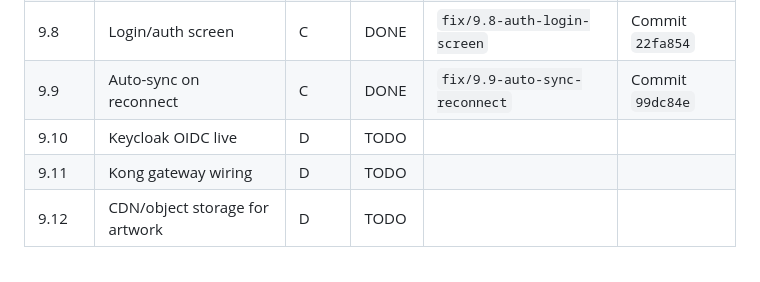
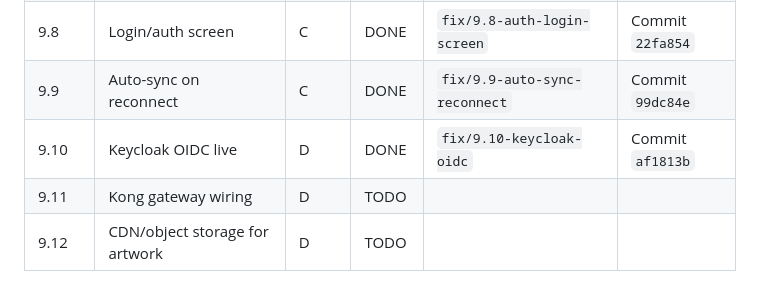
Before and after one commit to MannDangrechiya/CineVault, a Markdown page: ANTIGRAVITY_FIX_PLAN.md, the part around the change. GitHub-like rendering.

Commit message:
docs: update Phase 9.10 status to DONE in ANTIGRAVITY_FIX_PLAN.md

```diff
--- a/ANTIGRAVITY_FIX_PLAN.md
+++ b/ANTIGRAVITY_FIX_PLAN.md
@@ -480,7 +480,7 @@ Antigravity (or whichever agent executes a phase) should manage GitHub itself, n
 | 9.7 | Control Room Flutter screen | C | DONE | `fix/9.7-control-room-screen` | Commit `cad90c1` |
 | 9.8 | Login/auth screen | C | DONE | `fix/9.8-auth-login-screen` | Commit `22fa854` |
 | 9.9 | Auto-sync on reconnect | C | DONE | `fix/9.9-auto-sync-reconnect` | Commit `99dc84e` |
-| 9.10 | Keycloak OIDC live | D | TODO | | |
+| 9.10 | Keycloak OIDC live | D | DONE | `fix/9.10-keycloak-oidc` | Commit `af1813b` |
 | 9.11 | Kong gateway wiring | D | TODO | | |
 | 9.12 | CDN/object storage for artwork | D | TODO | | |
 
```
